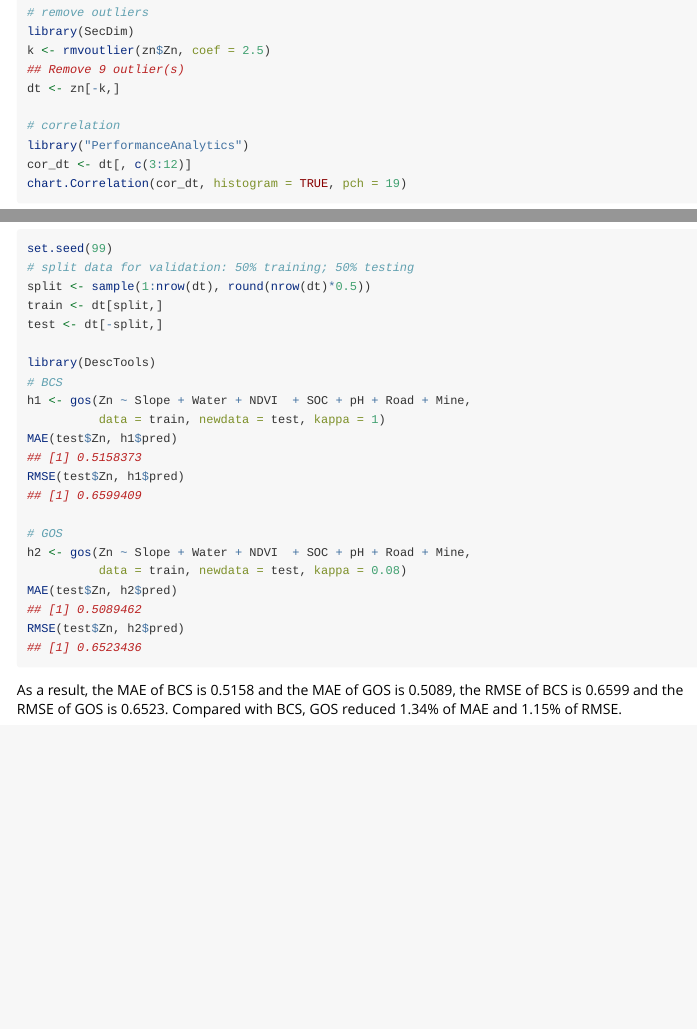
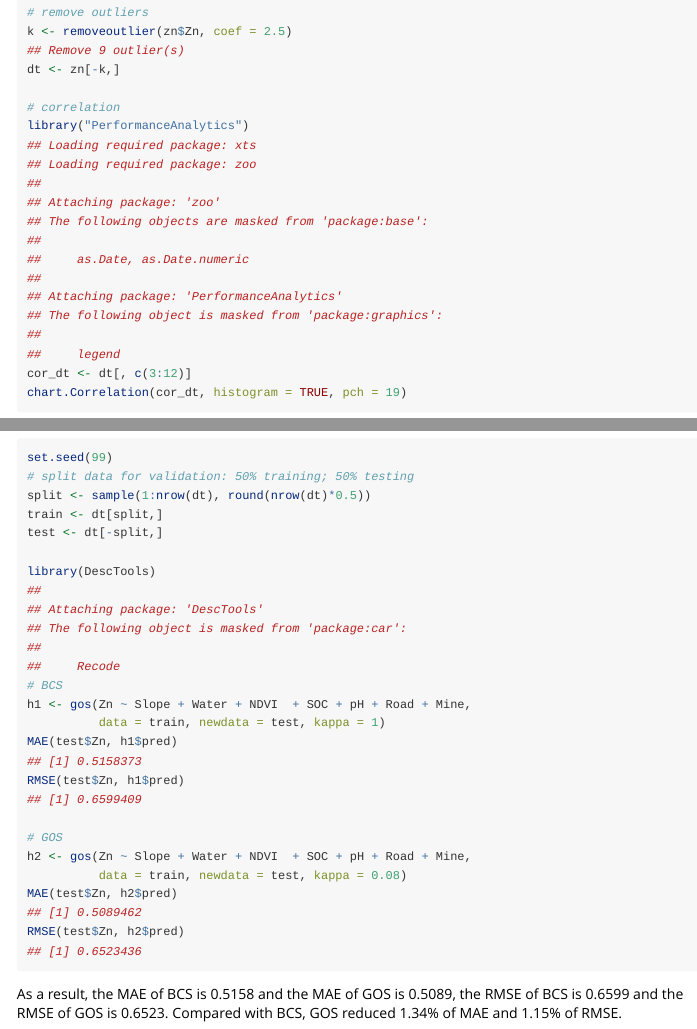
Before and after one commit to ausgis/geosimilarity, an R Markdown document (vignettes/geosimilarity.Rmd): the page in a window 1100 px wide, from 1460 px down, and a second part further down, joined at a grey line. Rendered offline with R 4.5, knitr and Pandoc, with nearby package versions.

Commit message:
update vignette

````diff
--- a/vignettes/geosimilarity.Rmd
+++ b/vignettes/geosimilarity.Rmd
@@ -99,13 +99,24 @@ hist(zn$Zn)
 ``` r
 
 # remove outliers
-library(SecDim)
-k <- rmvoutlier(zn$Zn, coef = 2.5)
+k <- removeoutlier(zn$Zn, coef = 2.5)
 ## Remove 9 outlier(s)
 dt <- zn[-k,]
 
 # correlation
 library("PerformanceAnalytics")
+## Loading required package: xts
+## Loading required package: zoo
+##
+## Attaching package: 'zoo'
+## The following objects are masked from 'package:base':
+##
+##     as.Date, as.Date.numeric
+##
+## Attaching package: 'PerformanceAnalytics'
+## The following object is masked from 'package:graphics':
+##
+##     legend
 cor_dt <- dt[, c(3:12)]
 chart.Correlation(cor_dt, histogram = TRUE, pch = 19)
 ```
@@ -271,6 +284,11 @@ train <- dt[split,]
 test <- dt[-split,]
 
 library(DescTools)
+##
+## Attaching package: 'DescTools'
+## The following object is masked from 'package:car':
+##
+##     Recode
 # BCS
 h1 <- gos(Zn ~ Slope + Water + NDVI  + SOC + pH + Road + Mine,
           data = train, newdata = test, kappa = 1)
````
Also changed, not shown: vignettes/geosimilarity.Rmd (8 more changed lines), 1 other file.
